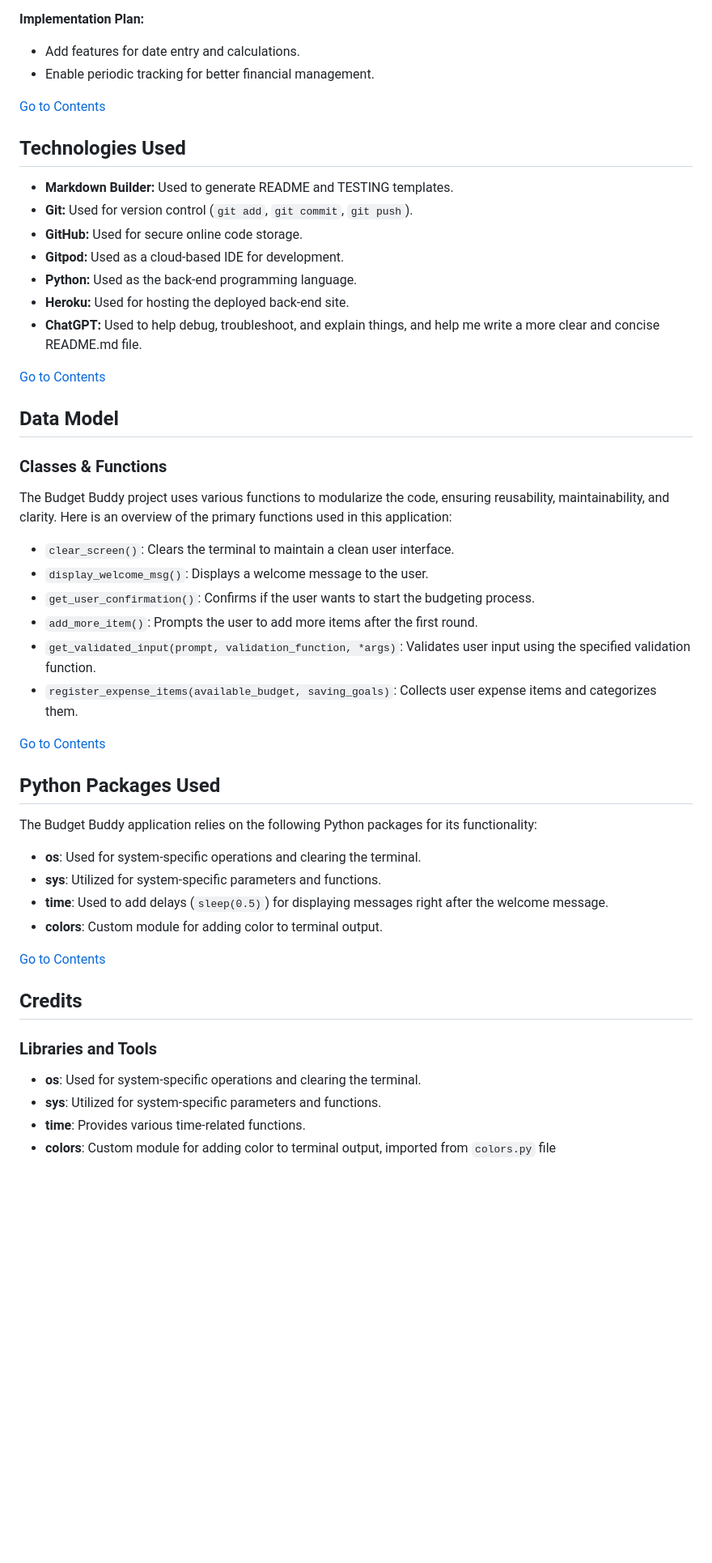
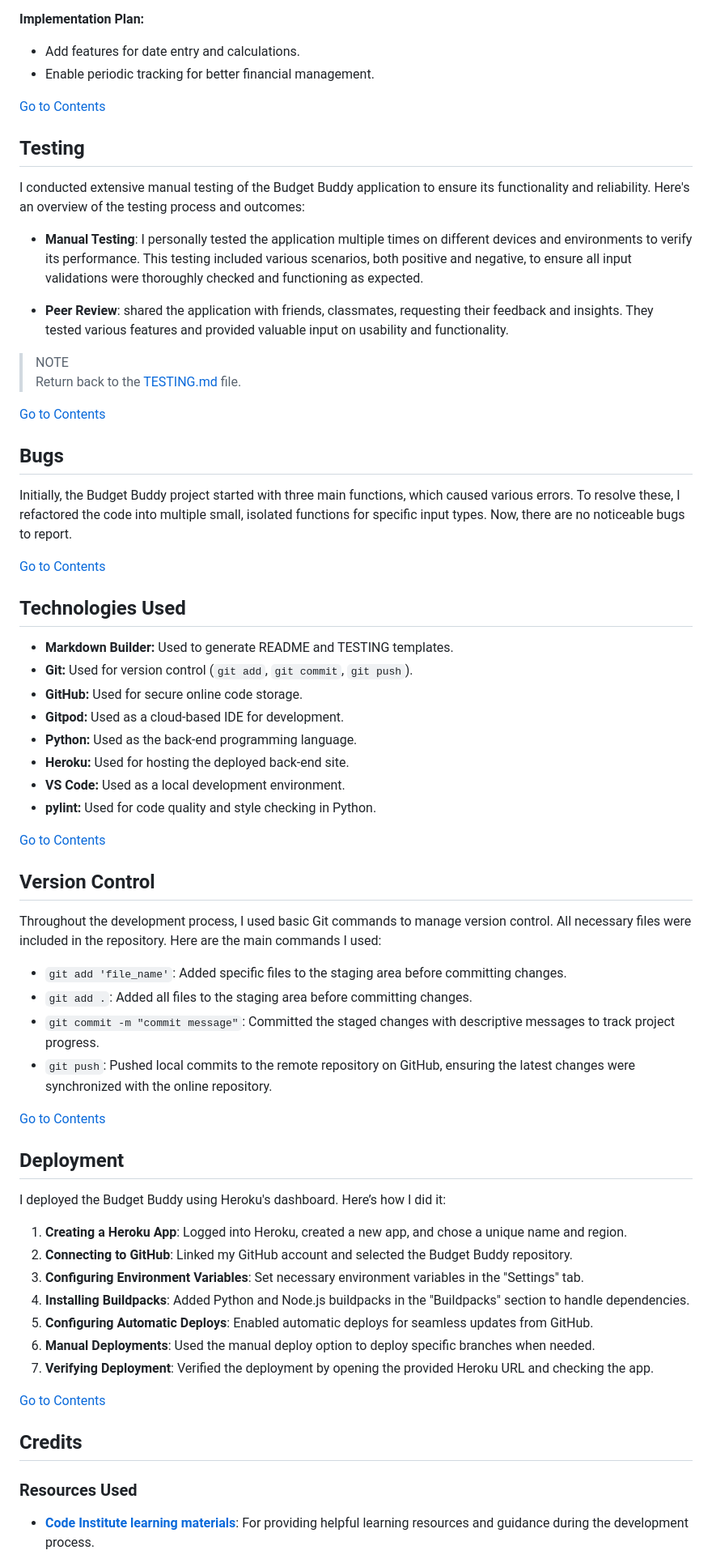
Before and after one commit to Mustafa-Vienna/budget_buddy, a Markdown page: README.md, the part around one of its changes. Shown at 81% size. GitHub-like rendering; blank space fills up the shorter version.

```diff
--- a/README.md
+++ b/README.md
@@ -264,6 +217,26 @@ Start
 
 [Go to Contents](#contents)
 
+## Testing
+
+I conducted extensive manual testing of the Budget Buddy application to ensure its functionality and reliability. Here's an overview of the testing process and outcomes:
+
+- **Manual Testing**: I personally tested the application multiple times on different devices and environments to verify its performance. This testing included various scenarios, both positive and negative, to ensure all input validations were thoroughly checked and functioning as expected.
+
+
+- **Peer Review**:  shared the application with friends, classmates, requesting their feedback and insights. They tested various features and provided valuable input on usability and functionality.
+
+> <span style="font-weight: bold; color: yellow;">NOTE</span>
+> Return back to the [TESTING.md](TESTING.md) file.
+
+[Go to Contents](#contents)
+
+## Bugs
+
+Initially, the Budget Buddy project started with three main functions, which caused various errors. To resolve these, I refactored the code into multiple small, isolated functions for specific input types. Now, there are no noticeable bugs to report.
+
+[Go to Contents](#contents)
+
 ## Technologies Used
 
 - **Markdown Builder:** Used to generate README and TESTING templates.
@@ -272,44 +245,40 @@ Start
 - **Gitpod:** Used as a cloud-based IDE for development.
 - **Python:** Used as the back-end programming language.
 - **Heroku:** Used for hosting the deployed back-end site.
-- **ChatGPT:** Used to help debug, troubleshoot, and explain things, and help me write a more clear and concise README.md file.
+- **VS Code:** Used as a local development environment.
+- **pylint:** Used for code quality and style checking in Python.
 
 [Go to Contents](#contents)
 
 
-## Data Model
+## Version Control
 
-### Classes & Functions
+Throughout the development process, I used basic Git commands to manage version control. All necessary files were included in the repository. Here are the main commands I used:
 
-The Budget Buddy project uses various functions to modularize the code, ensuring reusability, maintainability, and clarity. Here is an overview of the primary functions used in this application:
-
-- `clear_screen()`: Clears the terminal to maintain a clean user interface.
-- `display_welcome_msg()`: Displays a welcome message to the user.
-- `get_user_confirmation()`: Confirms if the user wants to start the budgeting process.
-- `add_more_item()`: Prompts the user to add more items after the first round.
-- `get_validated_input(prompt, validation_function, *args)`: Validates user input using the specified validation function.
-- `register_expense_items(available_budget, saving_goals)`: Collects user expense items and categorizes them.
+- `git add 'file_name'`: Added specific files to the staging area before committing changes.
+- `git add .`: Added all files to the staging area before committing changes.
+- `git commit -m "commit message"`: Committed the staged changes with descriptive messages to track project progress.
+- `git push`: Pushed local commits to the remote repository on GitHub, ensuring the latest changes were synchronized with the online repository.
 
 [Go to Contents](#contents)
 
-## Python Packages Used
+## Deployment
 
-The Budget Buddy application relies on the following Python packages for its functionality:
+I deployed the Budget Buddy using Heroku's dashboard. Here’s how I did it:
 
-- **os**: Used for system-specific operations and clearing the terminal.
-- **sys**: Utilized for system-specific parameters and functions.
-- **time**: Used to add delays (`sleep(0.5)`) for displaying messages right after the welcome message.
-- **colors**: Custom module for adding color to terminal output.
-
+1. **Creating a Heroku App**: Logged into Heroku, created a new app, and chose a unique name and region.
+2. **Connecting to GitHub**: Linked my GitHub account and selected the Budget Buddy repository.
+3. **Configuring Environment Variables**: Set necessary environment variables in the "Settings" tab.
+4. **Installing Buildpacks**: Added Python and Node.js buildpacks in the "Buildpacks" section to handle dependencies.
+5. **Configuring Automatic Deploys**: Enabled automatic deploys for seamless updates from GitHub.
+6. **Manual Deployments**: Used the manual deploy option to deploy specific branches when needed.
+7. **Verifying Deployment**: Verified the deployment by opening the provided Heroku URL and checking the app.
 
 [Go to Contents](#contents)
 
 ## Credits
 
-### Libraries and Tools
+### Resources Used
 
-- **os**: Used for system-specific operations and clearing the terminal.
-- **sys**: Utilized for system-specific parameters and functions.
-- **time**: Provides various time-related functions.
-- **colors**: Custom module for adding color to terminal output, imported from `colors.py` file
+- **[Code Institute learning materials](https://codeinstitute.net/)**: For providing helpful learning resources and guidance during the development process.
 
```
Also changed, not shown: other parts of README.md (+27 -58 lines).
